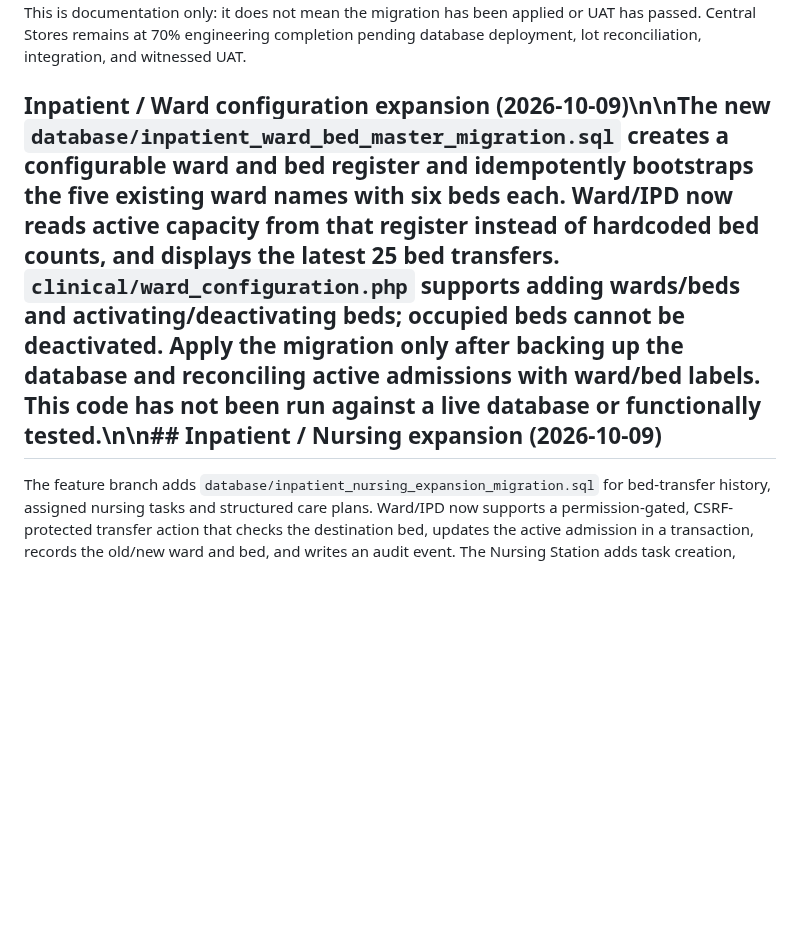
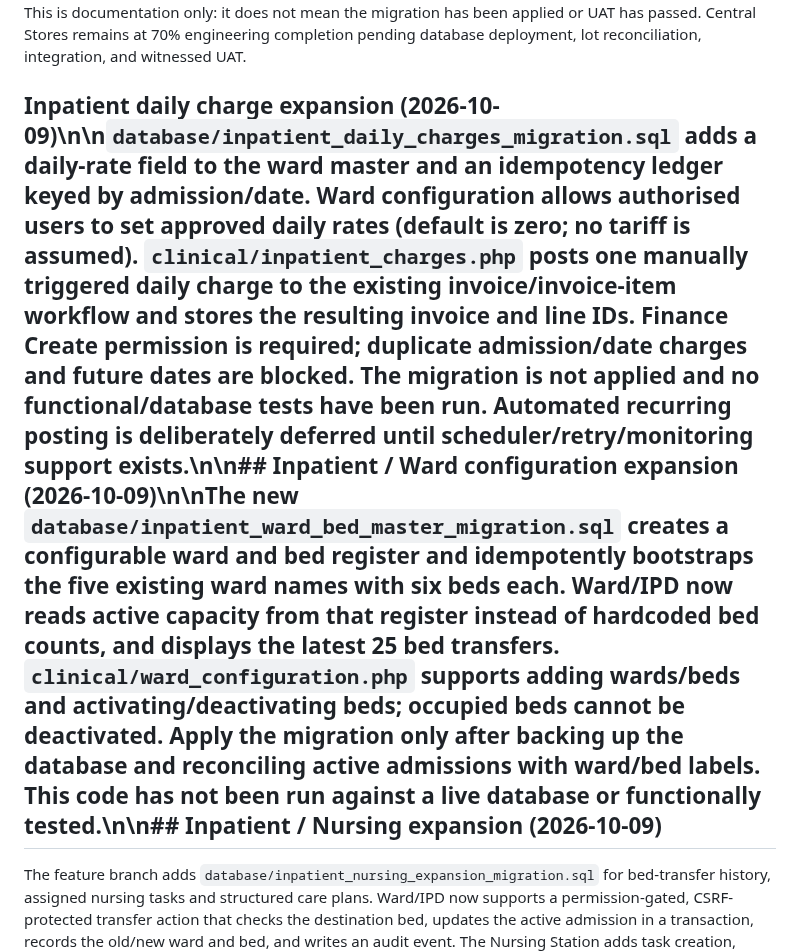
Before and after one commit to benjahwambua/hospital_system, a Markdown page: docs/HMS_PROGRESS.md, the part around the change. Rendered like a GitHub page; blank space fills up the shorter version.

Commit message:
Document inpatient daily charge workflow

```diff
--- a/docs/HMS_PROGRESS.md
+++ b/docs/HMS_PROGRESS.md
@@ -63,7 +63,7 @@ The Nursing access-control migration was corrected on 2026-10-09; the live datab
 A deployment/UAT runbook is available at `docs/CENTRAL_STORES_DEPLOYMENT_UAT.md`. It documents backup and restore rehearsal, schema/index preflight, one-time migration sequencing, post-migration checks, a permissions and stock-control UAT checklist, legacy-count treatment, and rollback safeguards. This is documentation only: it does not mean the migration has been applied or UAT has passed. Central Stores remains at 70% engineering completion pending database deployment, lot reconciliation, integration, and witnessed UAT.
 
 
-## Inpatient / Ward configuration expansion (2026-10-09)\n\nThe new `database/inpatient_ward_bed_master_migration.sql` creates a configurable ward and bed register and idempotently bootstraps the five existing ward names with six beds each. Ward/IPD now reads active capacity from that register instead of hardcoded bed counts, and displays the latest 25 bed transfers. `clinical/ward_configuration.php` supports adding wards/beds and activating/deactivating beds; occupied beds cannot be deactivated. Apply the migration only after backing up the database and reconciling active admissions with ward/bed labels. This code has not been run against a live database or functionally tested.\n\n## Inpatient / Nursing expansion (2026-10-09)
+## Inpatient daily charge expansion (2026-10-09)\n\n`database/inpatient_daily_charges_migration.sql` adds a daily-rate field to the ward master and an idempotency ledger keyed by admission/date. Ward configuration allows authorised users to set approved daily rates (default is zero; no tariff is assumed). `clinical/inpatient_charges.php` posts one manually triggered daily charge to the existing invoice/invoice-item workflow and stores the resulting invoice and line IDs. Finance Create permission is required; duplicate admission/date charges and future dates are blocked. The migration is not applied and no functional/database tests have been run. Automated recurring posting is deliberately deferred until scheduler/retry/monitoring support exists.\n\n## Inpatient / Ward configuration expansion (2026-10-09)\n\nThe new `database/inpatient_ward_bed_master_migration.sql` creates a configurable ward and bed register and idempotently bootstraps the five existing ward names with six beds each. Ward/IPD now reads active capacity from that register instead of hardcoded bed counts, and displays the latest 25 bed transfers. `clinical/ward_configuration.php` supports adding wards/beds and activating/deactivating beds; occupied beds cannot be deactivated. Apply the migration only after backing up the database and reconciling active admissions with ward/bed labels. This code has not been run against a live database or functionally tested.\n\n## Inpatient / Nursing expansion (2026-10-09)
 
 The feature branch adds `database/inpatient_nursing_expansion_migration.sql` for bed-transfer history, assigned nursing tasks and structured care plans. Ward/IPD now supports a permission-gated, CSRF-protected transfer action that checks the destination bed, updates the active admission in a transaction, records the old/new ward and bed, and writes an audit event. The Nursing Station adds task creation, priority/due-time capture, task completion notes and structured care-plan capture linked to an active admission.
 
```
